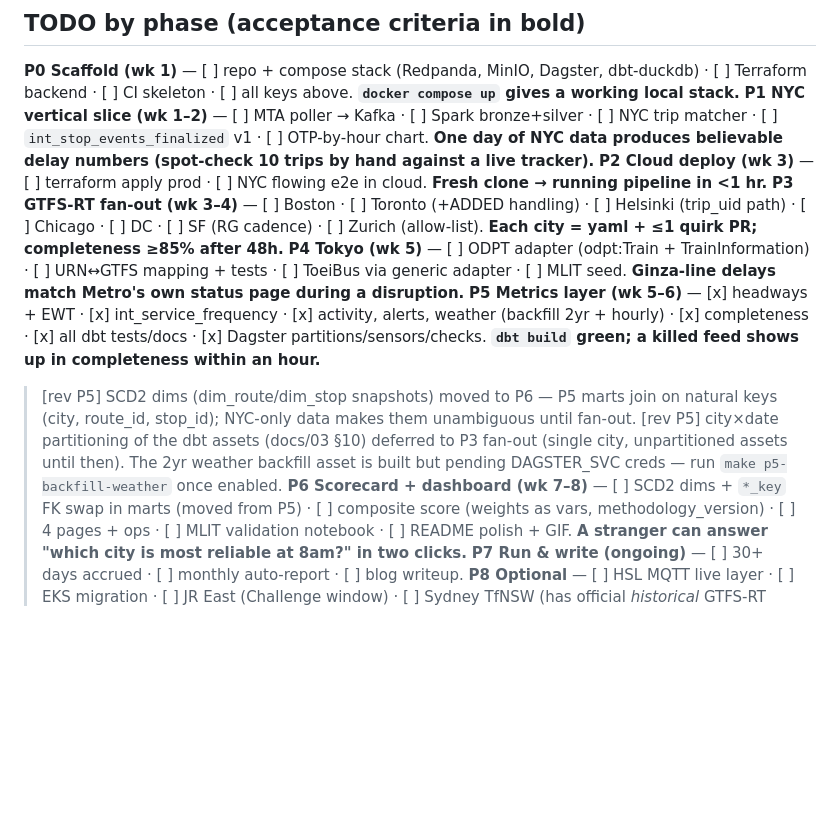
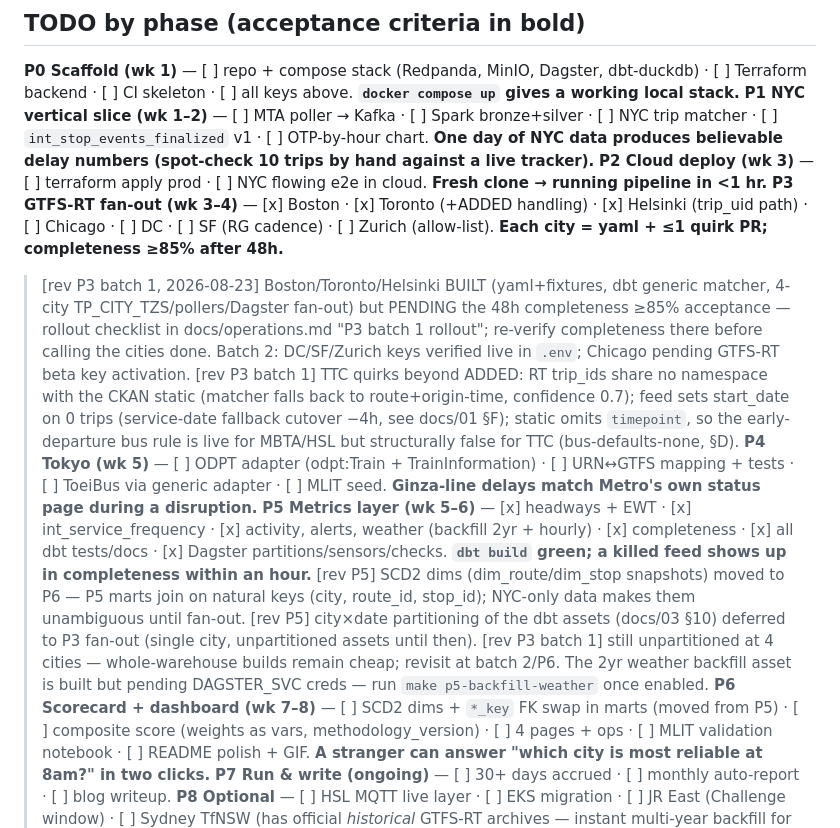
Before and after one commit to gil10101/transit, a Markdown page: docs/04-deliverables-todo.md, the part around the change. Rendered like a GitHub page; blank space fills up the shorter version.

```diff
--- a/docs/04-deliverables-todo.md
+++ b/docs/04-deliverables-todo.md
@@ -42,11 +42,13 @@
 **P0 Scaffold (wk 1)** — [ ] repo + compose stack (Redpanda, MinIO, Dagster, dbt-duckdb) · [ ] Terraform backend · [ ] CI skeleton · [ ] all keys above. **`docker compose up` gives a working local stack.**
 **P1 NYC vertical slice (wk 1–2)** — [ ] MTA poller → Kafka · [ ] Spark bronze+silver · [ ] NYC trip matcher · [ ] `int_stop_events_finalized` v1 · [ ] OTP-by-hour chart. **One day of NYC data produces believable delay numbers (spot-check 10 trips by hand against a live tracker).**
 **P2 Cloud deploy (wk 3)** — [ ] terraform apply prod · [ ] NYC flowing e2e in cloud. **Fresh clone → running pipeline in <1 hr.**
-**P3 GTFS-RT fan-out (wk 3–4)** — [ ] Boston · [ ] Toronto (+ADDED handling) · [ ] Helsinki (trip_uid path) · [ ] Chicago · [ ] DC · [ ] SF (RG cadence) · [ ] Zurich (allow-list). **Each city = yaml + ≤1 quirk PR; completeness ≥85% after 48h.**
+**P3 GTFS-RT fan-out (wk 3–4)** — [x] Boston · [x] Toronto (+ADDED handling) · [x] Helsinki (trip_uid path) · [ ] Chicago · [ ] DC · [ ] SF (RG cadence) · [ ] Zurich (allow-list). **Each city = yaml + ≤1 quirk PR; completeness ≥85% after 48h.**
+> [rev P3 batch 1, 2026-08-23] Boston/Toronto/Helsinki BUILT (yaml+fixtures, dbt generic matcher, 4-city TP_CITY_TZS/pollers/Dagster fan-out) but PENDING the 48h completeness ≥85% acceptance — rollout checklist in docs/operations.md "P3 batch 1 rollout"; re-verify completeness there before calling the cities done. Batch 2: DC/SF/Zurich keys verified live in `.env`; Chicago pending GTFS-RT beta key activation.
+> [rev P3 batch 1] TTC quirks beyond ADDED: RT trip_ids share no namespace with the CKAN static (matcher falls back to route+origin-time, confidence 0.7); feed sets start_date on 0 trips (service-date fallback cutover −4h, see docs/01 §F); static omits `timepoint`, so the early-departure bus rule is live for MBTA/HSL but structurally false for TTC (bus-defaults-none, §D).
 **P4 Tokyo (wk 5)** — [ ] ODPT adapter (odpt:Train + TrainInformation) · [ ] URN↔GTFS mapping + tests · [ ] ToeiBus via generic adapter · [ ] MLIT seed. **Ginza-line delays match Metro's own status page during a disruption.**
 **P5 Metrics layer (wk 5–6)** — [x] headways + EWT · [x] int_service_frequency · [x] activity, alerts, weather (backfill 2yr + hourly) · [x] completeness · [x] all dbt tests/docs · [x] Dagster partitions/sensors/checks. **`dbt build` green; a killed feed shows up in completeness within an hour.**
 > [rev P5] SCD2 dims (dim_route/dim_stop snapshots) moved to P6 — P5 marts join on natural keys (city, route_id, stop_id); NYC-only data makes them unambiguous until fan-out.
-> [rev P5] city×date partitioning of the dbt assets (docs/03 §10) deferred to P3 fan-out (single city, unpartitioned assets until then). The 2yr weather backfill asset is built but pending DAGSTER_SVC creds — run `make p5-backfill-weather` once enabled.
+> [rev P5] city×date partitioning of the dbt assets (docs/03 §10) deferred to P3 fan-out (single city, unpartitioned assets until then). [rev P3 batch 1] still unpartitioned at 4 cities — whole-warehouse builds remain cheap; revisit at batch 2/P6. The 2yr weather backfill asset is built but pending DAGSTER_SVC creds — run `make p5-backfill-weather` once enabled.
 **P6 Scorecard + dashboard (wk 7–8)** — [ ] SCD2 dims + `*_key` FK swap in marts (moved from P5) · [ ] composite score (weights as vars, methodology_version) · [ ] 4 pages + ops · [ ] MLIT validation notebook · [ ] README polish + GIF. **A stranger can answer "which city is most reliable at 8am?" in two clicks.**
 **P7 Run & write (ongoing)** — [ ] 30+ days accrued · [ ] monthly auto-report · [ ] blog writeup.
 **P8 Optional** — [ ] HSL MQTT live layer · [ ] EKS migration · [ ] JR East (Challenge window) · [ ] Sydney TfNSW (has official *historical* GTFS-RT archives — instant multi-year backfill for city #10) · [ ] MTA buses.
```
Also changed, not shown: docs/03-dbt-spec.md (+3 -0 lines), docs/operations.md (+35 -9 lines).
